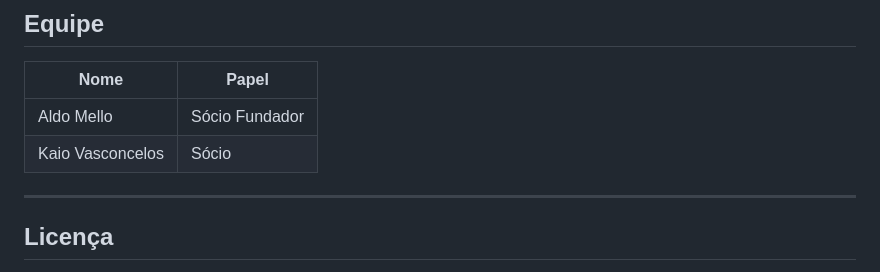
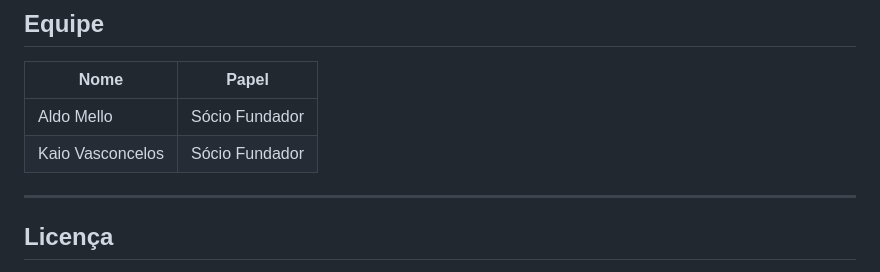
Before and after one commit to aldomelllo/atlas-portfolio, a Markdown page: README.md, the part around the change. GitHub-like rendering.

```diff
--- a/README.md
+++ b/README.md
@@ -169,7 +169,7 @@ Em `style.css`, linha 7:
 | Nome             | Papel          |
 |------------------|----------------|
 | Aldo Mello       | Sócio Fundador |
-| Kaio Vasconcelos | Sócio          |
+| Kaio Vasconcelos | Sócio Fundador |
 
 ---
 
```
